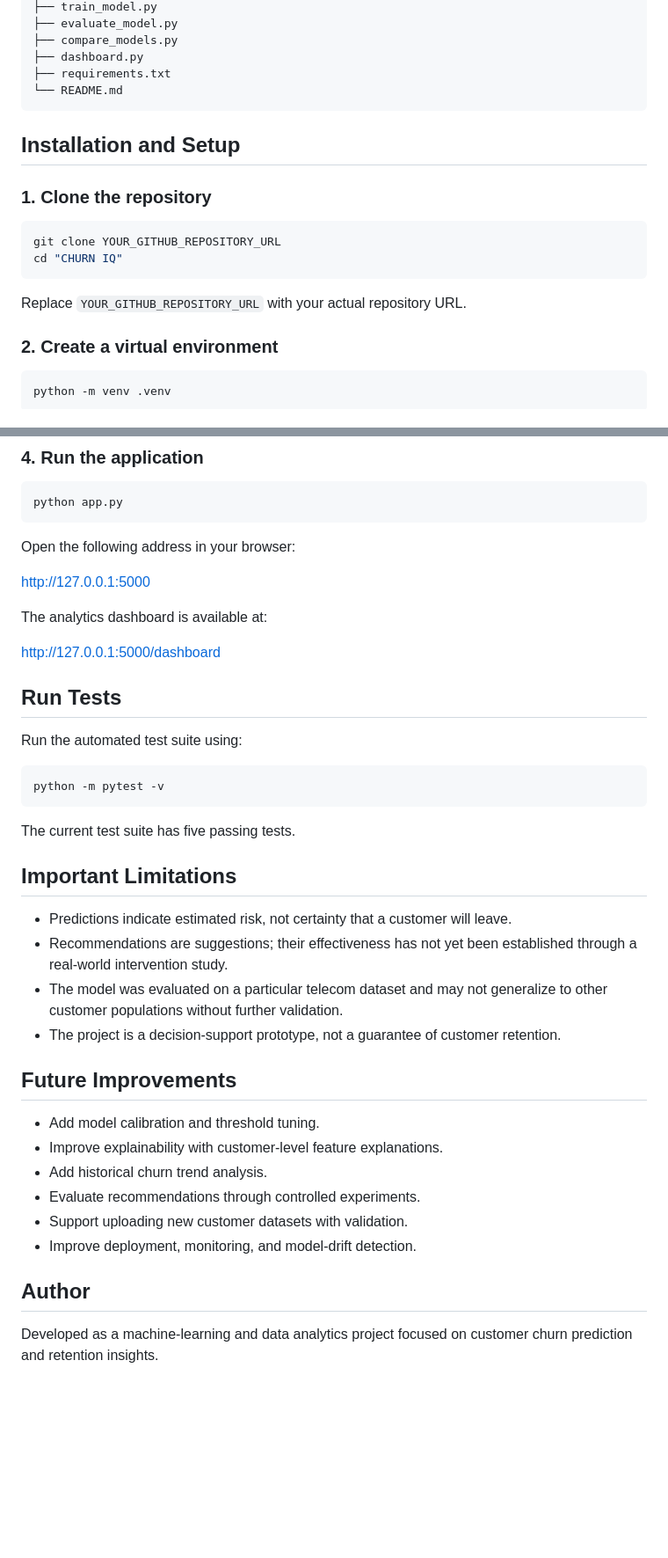
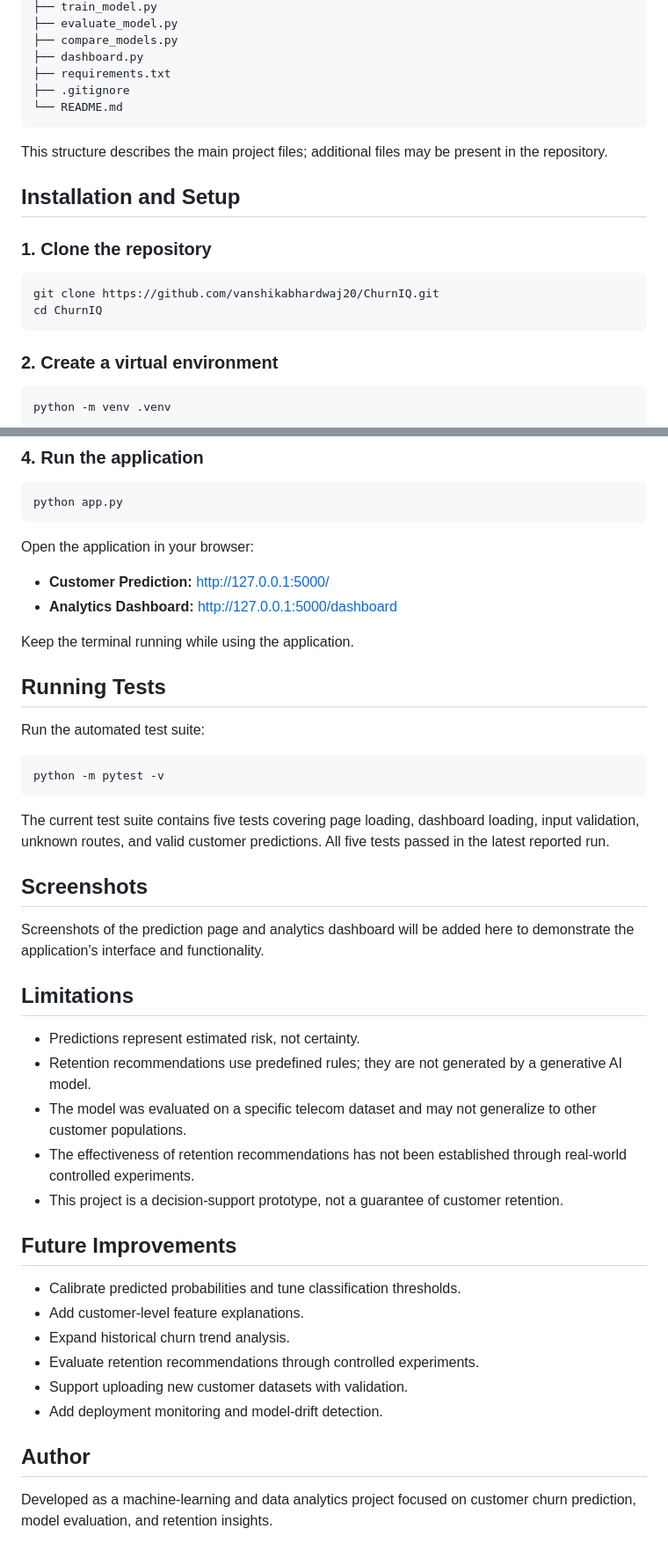
Before and after one commit to vanshikabhardwaj20/ChurnIQ, a Markdown page: README.md, 2 parts joined by grey strips. Shown at 88% size. GitHub-like rendering; blank space fills up the shorter version.

````diff
--- a/README.md
+++ b/README.md
@@ -78,19 +120,20 @@ CHURN IQ/
 ├── compare_models.py
 ├── dashboard.py
 ├── requirements.txt
+├── .gitignore
 └── README.md
 ```
+
+This structure describes the main project files; additional files may be present in the repository.
 
 ## Installation and Setup
 
 ### 1. Clone the repository
 
 ```bash
-git clone YOUR_GITHUB_REPOSITORY_URL
-cd "CHURN IQ"
+git clone https://github.com/vanshikabhardwaj20/ChurnIQ.git
+cd ChurnIQ
 ```
-
-Replace `YOUR_GITHUB_REPOSITORY_URL` with your actual repository URL.
 
 ### 2. Create a virtual environment
 
@@ -116,40 +159,44 @@ pip install -r requirements.txt
 python app.py
 ```
 
-Open the following address in your browser:
+Open the application in your browser:
 
-http://127.0.0.1:5000
+- **Customer Prediction:** http://127.0.0.1:5000/
+- **Analytics Dashboard:** http://127.0.0.1:5000/dashboard
 
-The analytics dashboard is available at:
+Keep the terminal running while using the application.
 
-http://127.0.0.1:5000/dashboard
+## Running Tests
 
-## Run Tests
-
-Run the automated test suite using:
+Run the automated test suite:
 
 ```bash
 python -m pytest -v
 ```
 
-The current test suite has five passing tests.
+The current test suite contains five tests covering page loading, dashboard loading, input validation, unknown routes, and valid customer predictions. All five tests passed in the latest reported run.
 
-## Important Limitations
+## Screenshots
 
-- Predictions indicate estimated risk, not certainty that a customer will leave.
-- Recommendations are suggestions; their effectiveness has not yet been established through a real-world intervention study.
-- The model was evaluated on a particular telecom dataset and may not generalize to other customer populations without further validation.
-- The project is a decision-support prototype, not a guarantee of customer retention.
+Screenshots of the prediction page and analytics dashboard will be added here to demonstrate the application's interface and functionality.
+
+## Limitations
+
+- Predictions represent estimated risk, not certainty.
+- Retention recommendations use predefined rules; they are not generated by a generative AI model.
+- The model was evaluated on a specific telecom dataset and may not generalize to other customer populations.
+- The effectiveness of retention recommendations has not been established through real-world controlled experiments.
+- This project is a decision-support prototype, not a guarantee of customer retention.
 
 ## Future Improvements
 
-- Add model calibration and threshold tuning.
-- Improve explainability with customer-level feature explanations.
-- Add historical churn trend analysis.
-- Evaluate recommendations through controlled experiments.
+- Calibrate predicted probabilities and tune classification thresholds.
+- Add customer-level feature explanations.
+- Expand historical churn trend analysis.
+- Evaluate retention recommendations through controlled experiments.
 - Support uploading new customer datasets with validation.
-- Improve deployment, monitoring, and model-drift detection.
+- Add deployment monitoring and model-drift detection.
 
 ## Author
 
-Developed as a machine-learning and data analytics project focused on customer churn prediction and retention insights.
+Developed as a machine-learning and data analytics project focused on customer churn prediction, model evaluation, and retention insights.
````
Also changed, not shown: other parts of README.md (+72 -30 lines).
